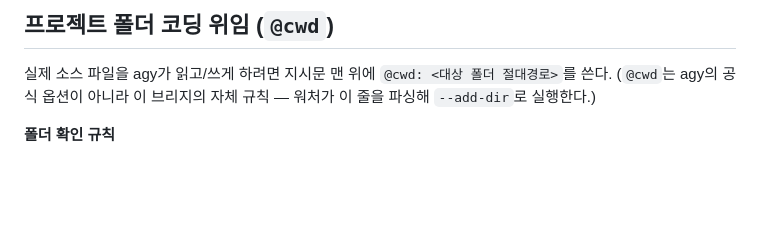
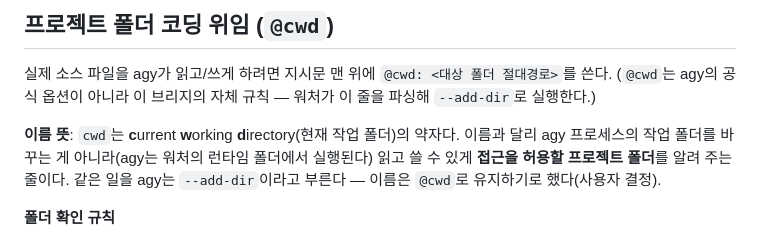
Before and after one commit to samjil/skills, a Markdown page: samjil-delegate-agy/SKILL.md, the part around the change. GitHub-like rendering; blank space fills up the shorter version.

Commit message:
docs: @cwd 의 뜻(current working directory)과 실제 동작(--add-dir)을 README와 스킬에 설명한다
@cwd 가 무엇의 약자이고 실제로 무슨 일을 하는지 자꾸 헷갈려서 설명을 남긴다.

- cwd 는 current working directory(현재 작업 폴더)의 약자다. 이름과 달리 agy 프로세스의 작업 폴더를
  바꾸지 않는다. agy 는 워처의 런타임 폴더에서 실행되고, @cwd 폴더는 --add-dir 로 접근 허용만
  추가된다(agy 에는 --cwd 옵션이 없다). 경로가 없으면 "지정한 @cwd 경로를 찾을 수 없습니다"로 실패한다.
- 헷갈릴 때 기억할 것: @cwd = agy 의 --add-dir. 같은 일을 표준적으로 부르는 이름은 --add-dir 이지만
  이름은 바꾸지 않고 @cwd 를 유지하기로 했다(사용자 결정).
- README 에 지시파일 지시어(@cwd, @session, @model)를 한눈에 정리했다. 스킬의 @cwd 절에는 이름 뜻을 더했다.

코드 변경은 없다.

```diff
--- a/samjil-delegate-agy/SKILL.md
+++ b/samjil-delegate-agy/SKILL.md
@@ -213,6 +213,8 @@ done
 
 실제 소스 파일을 agy가 읽고/쓰게 하려면 지시문 맨 위에 `@cwd: <대상 폴더 절대경로>`를 쓴다. (`@cwd`는 agy의 공식 옵션이 아니라 이 브리지의 자체 규칙 — 워처가 이 줄을 파싱해 `--add-dir`로 실행한다.)
 
+**이름 뜻**: `cwd`는 **c**urrent **w**orking **d**irectory(현재 작업 폴더)의 약자다. 이름과 달리 agy 프로세스의 작업 폴더를 바꾸는 게 아니라(agy는 워처의 런타임 폴더에서 실행된다) 읽고 쓸 수 있게 **접근을 허용할 프로젝트 폴더**를 알려 주는 줄이다. 같은 일을 agy는 `--add-dir`이라고 부른다 — 이름은 `@cwd`로 유지하기로 했다(사용자 결정).
+
 **폴더 확인 규칙**
 - 폴더를 **추측하거나 임의로 고르지 않는다.** 이 대화에서 사용자가 명시했거나 확인해준 폴더만 쓴다. 없거나 모호하면 먼저 묻는다.
 - 한 번 확인된 폴더는 **같은 대화 안에서는 계속 유효**하다. 새 대화가 시작되면 다시 확인받는다.
```
Also changed, not shown: 1 other file.
